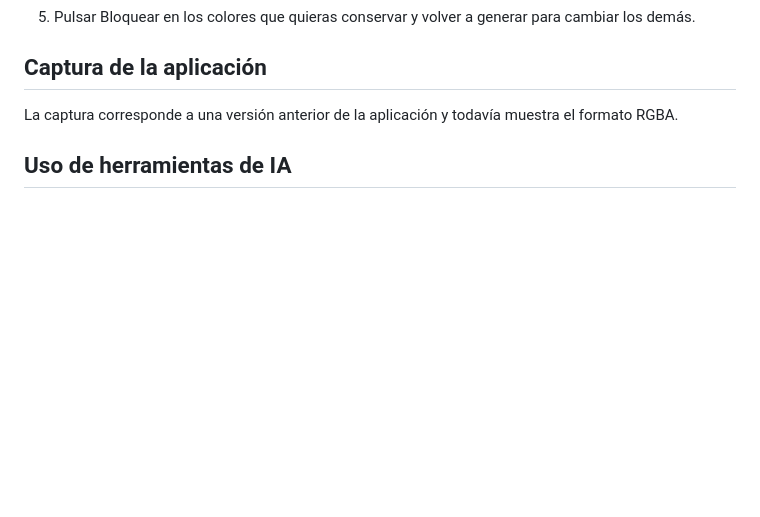
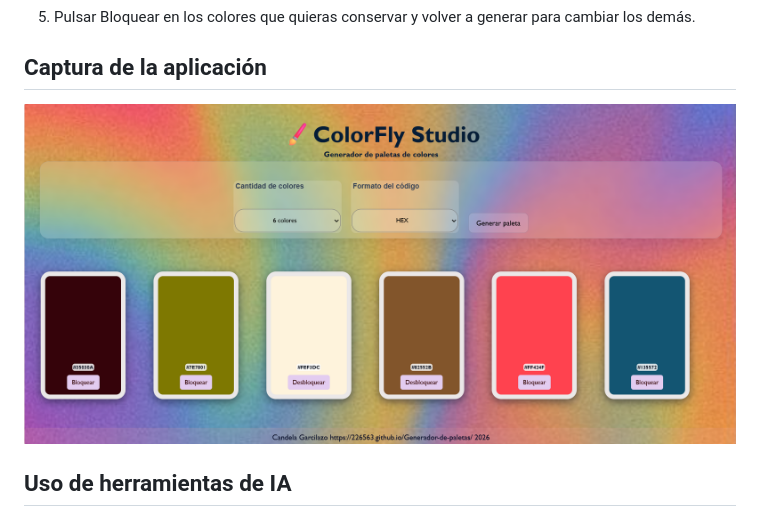
Before and after one commit to 226563/Generador-de-paletas, a Markdown page: README.md, the part around the change. GitHub-like rendering; pictures changed too: capturas/Captura de pantalla 2026-10-14 115457.png (added); blank space fills up the shorter version.

Commit message:
Actualiza captura del README
Co-authored-by: Copilot <223556219+Copilot@users.noreply.github.com>

```diff
--- a/README.md
+++ b/README.md
@@ -16,9 +16,7 @@ ColorFly Studio está desarrollado con HTML, CSS y JavaScript, sin frameworks. H
 
 ## Captura de la aplicación
 
-La captura corresponde a una versión anterior de la aplicación y todavía muestra el formato RGBA.
-
-
+![ColorFly Studio mostrando una paleta de seis colores en formato HEX, con controles para generar y bloquear colores](./capturas/Captura%20de%20pantalla%202026-10-14%20115457.png)
 
 ## Uso de herramientas de IA
 
```
Also changed, not shown: capturas/Captura de pantalla 2026-10-12 192512.png (deleted).
